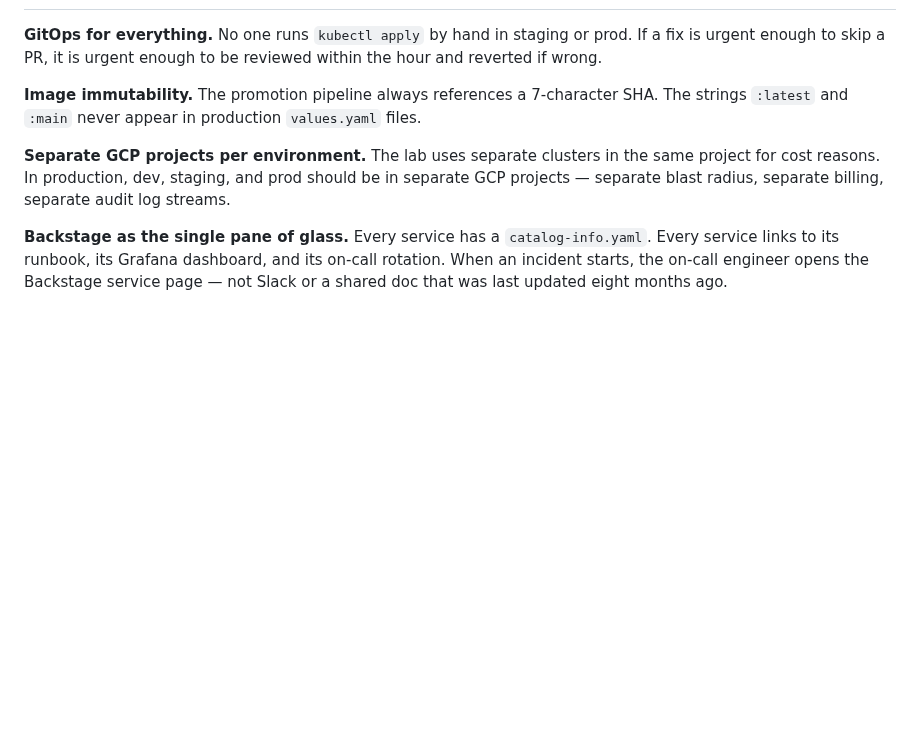
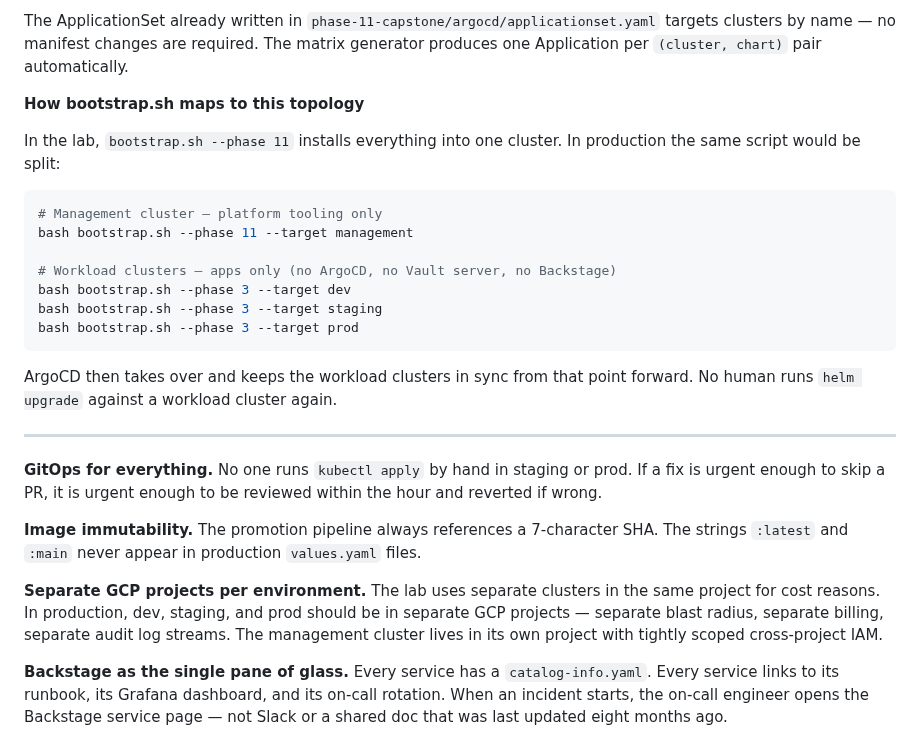
Before and after one commit to wb-platform-engineering-lab/platform-engineering-lab-gke, a Markdown page: phase-11-capstone/README.md, the part around one of its changes. Drawn GitHub-style; blank space fills up the shorter version.

````diff
--- a/phase-11-capstone/README.md
+++ b/phase-11-capstone/README.md
@@ -594,8 +663,28 @@ The promotion pipeline adds one more layer: the same image SHA travels unchanged
+The ApplicationSet already written in `phase-11-capstone/argocd/applicationset.yaml` targets clusters by name — no manifest changes are required. The matrix generator produces one Application per `(cluster, chart)` pair automatically.
+
+**How bootstrap.sh maps to this topology**
+
+In the lab, `bootstrap.sh --phase 11` installs everything into one cluster. In production the same script would be split:
+
+```bash
+# Management cluster — platform tooling only
+bash bootstrap.sh --phase 11 --target management
+
+# Workload clusters — apps only (no ArgoCD, no Vault server, no Backstage)
+bash bootstrap.sh --phase 3 --target dev
+bash bootstrap.sh --phase 3 --target staging
+bash bootstrap.sh --phase 3 --target prod
+```
+
+ArgoCD then takes over and keeps the workload clusters in sync from that point forward. No human runs `helm upgrade` against a workload cluster again.
+
+---
+
 **GitOps for everything.** No one runs `kubectl apply` by hand in staging or prod. If a fix is urgent enough to skip a PR, it is urgent enough to be reviewed within the hour and reverted if wrong.
 
 **Image immutability.** The promotion pipeline always references a 7-character SHA. The strings `:latest` and `:main` never appear in production `values.yaml` files.
 
-**Separate GCP projects per environment.** The lab uses separate clusters in the same project for cost reasons. In production, dev, staging, and prod should be in separate GCP projects — separate blast radius, separate billing, separate audit log streams.
+**Separate GCP projects per environment.** The lab uses separate clusters in the same project for cost reasons. In production, dev, staging, and prod should be in separate GCP projects — separate blast radius, separate billing, separate audit log streams. The management cluster lives in its own project with tightly scoped cross-project IAM.
 
 **Backstage as the single pane of glass.** Every service has a `catalog-info.yaml`. Every service links to its runbook, its Grafana dashboard, and its on-call rotation. When an incident starts, the on-call engineer opens the Backstage service page — not Slack or a shared doc that was last updated eight months ago.
 
````
Also changed, not shown: other parts of phase-11-capstone/README.md (+69 -0 lines).
